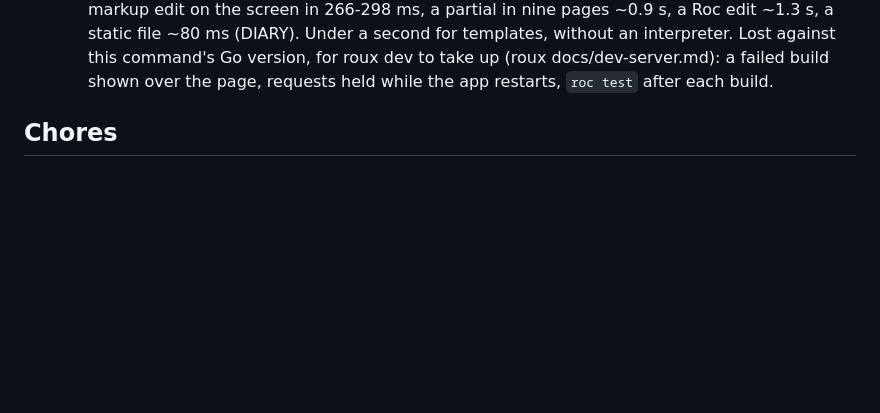
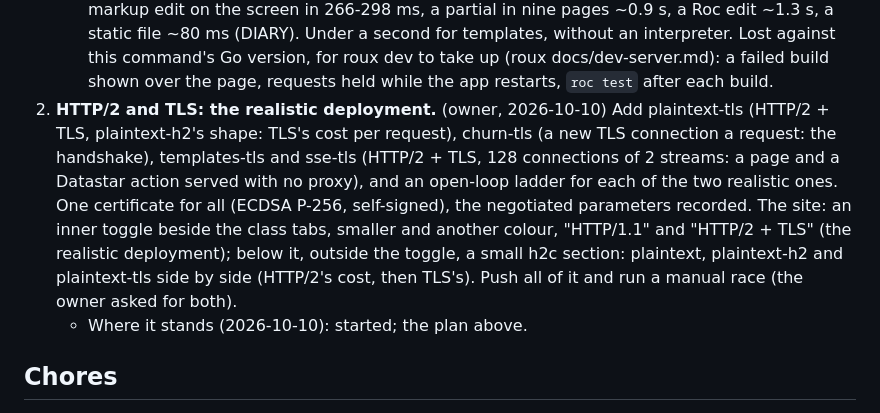
Before and after one commit to Eldhus/fourneau-dragrace, a Markdown page: TODO.md, the part around the change. Rendered like a GitHub page; blank space fills up the shorter version.

Commit message:
TODO: WIP, HTTP/2 and TLS as the realistic deployment

```diff
--- a/TODO.md
+++ b/TODO.md
@@ -90,6 +90,20 @@
      version, for roux dev to take up (roux docs/dev-server.md): a failed
      build shown over the page, requests held while the app restarts,
      `roc test` after each build.
+3. **HTTP/2 and TLS: the realistic deployment.** (owner, 2026-10-10)
+   Add plaintext-tls (HTTP/2 + TLS, plaintext-h2's shape: TLS's cost per
+   request), churn-tls (a new TLS connection a request: the handshake),
+   templates-tls and sse-tls (HTTP/2 + TLS, 128 connections of 2
+   streams: a page and a Datastar action served with no proxy), and an
+   open-loop ladder for each of the two realistic ones. One certificate
+   for all (ECDSA P-256, self-signed), the negotiated parameters
+   recorded. The site: an inner toggle beside the class tabs, smaller
+   and another colour, "HTTP/1.1" and "HTTP/2 + TLS" (the realistic
+   deployment); below it, outside the toggle, a small h2c section:
+   plaintext, plaintext-h2 and plaintext-tls side by side (HTTP/2's
+   cost, then TLS's). Push all of it and run a manual race (the owner
+   asked for both).
+   - Where it stands (2026-10-10): started; the plan above.
 
 ## Chores
 
```
